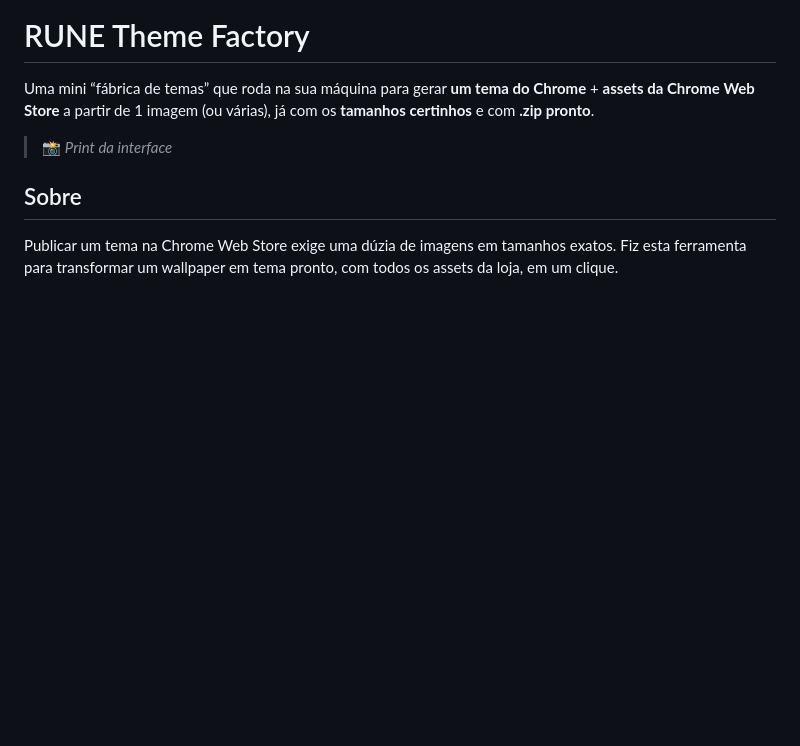
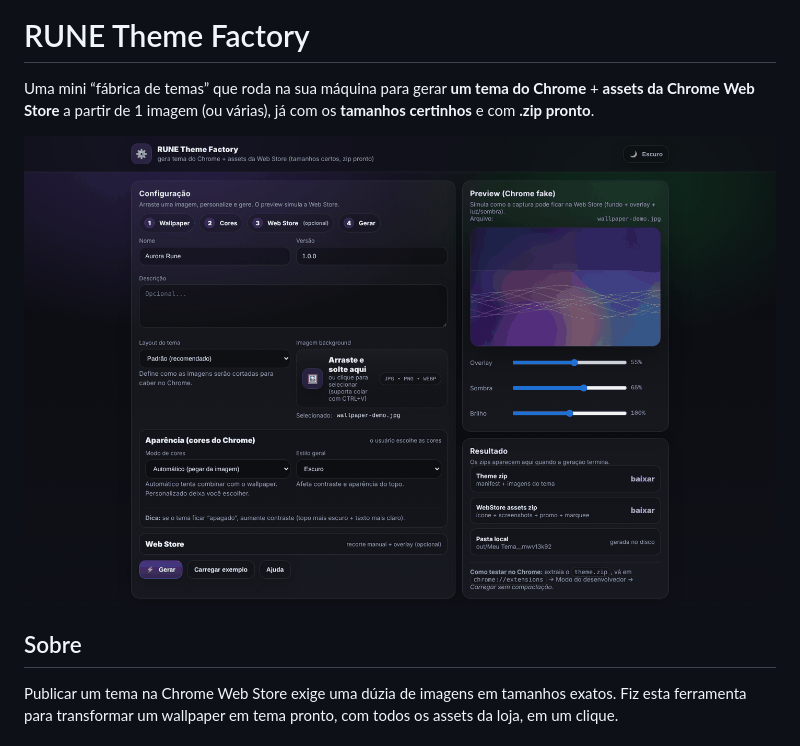
Before and after one commit to guilhermealceu/rune-theme-factory, a Markdown page: README.md, the part around the change. Rendered like a GitHub page; pictures changed too: docs/gerado.png (added); blank space fills up the shorter version.

Commit message:
Adiciona prints das telas ao README

```diff
--- a/README.md
+++ b/README.md
@@ -2,7 +2,7 @@
 
 Uma mini “fábrica de temas” que roda na sua máquina para gerar **um tema do Chrome** + **assets da Chrome Web Store** a partir de 1 imagem (ou várias), já com os **tamanhos certinhos** e com **.zip pronto**.
 
-> 📸 _Print da interface_
+![Tela do RUNE Theme Factory com um tema gerado](docs/gerado.png)
 
 ## Sobre
 
```
